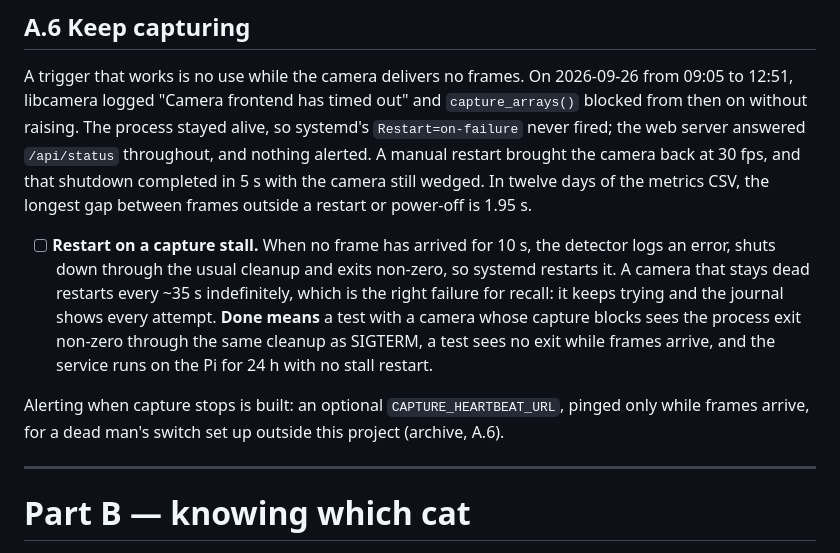
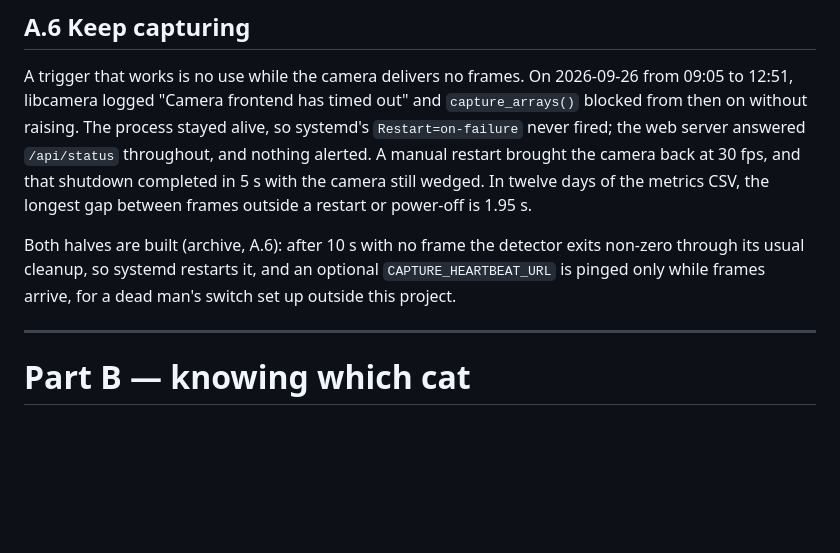
Before and after one commit to Thinmindt/CatDetector, a Markdown page: docs/ROADMAP.md, the part around one of its changes. Rendered like a GitHub page; blank space fills up the shorter version.

```diff
--- a/docs/ROADMAP.md
+++ b/docs/ROADMAP.md
@@ -187,16 +187,9 @@ web server answered `/api/status` throughout, and nothing alerted. A manual rest
 camera back at 30 fps, and that shutdown completed in 5 s with the camera still wedged. In twelve
 days of the metrics CSV, the longest gap between frames outside a restart or power-off is 1.95 s.
 
-- [ ] **Restart on a capture stall.** When no frame has arrived for 10 s, the detector logs an
-      error, shuts down through the usual cleanup and exits non-zero, so systemd restarts it. A
-      camera that stays dead restarts every ~35 s indefinitely, which is the right failure for
-      recall: it keeps trying and the journal shows every attempt.
-      **Done means** a test with a camera whose capture blocks sees the process exit non-zero
-      through the same cleanup as SIGTERM, a test sees no exit while frames arrive, and the
-      service runs on the Pi for 24 h with no stall restart.
-
-Alerting when capture stops is built: an optional `CAPTURE_HEARTBEAT_URL`, pinged only while
-frames arrive, for a dead man's switch set up outside this project (archive, A.6).
+Both halves are built (archive, A.6): after 10 s with no frame the detector exits non-zero through
+its usual cleanup, so systemd restarts it, and an optional `CAPTURE_HEARTBEAT_URL` is pinged only
+while frames arrive, for a dead man's switch set up outside this project.
 
 ---
 
```
Also changed, not shown: other parts of docs/ROADMAP.md (+1 -1 lines), docs/ROADMAP_ARCHIVE.md (+14 -0 lines).
